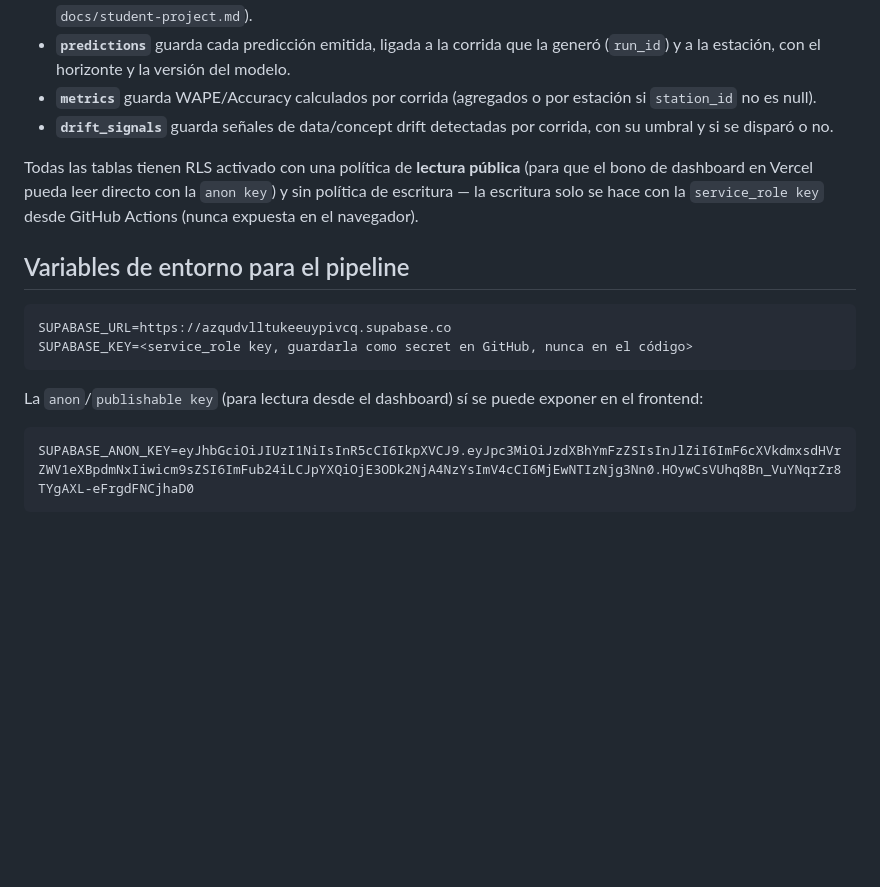
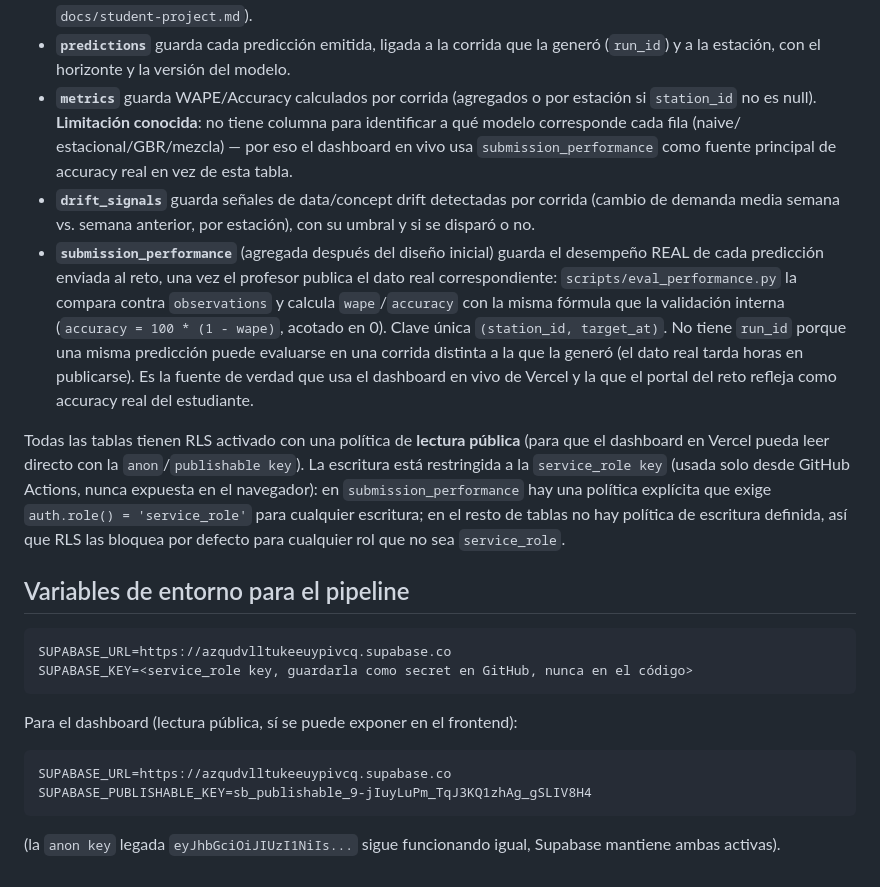
Before and after one commit to davidbrinez30/proyecto-visualizacion-2-mi-pulso-transmi, a Markdown page: docs/er-diagram.md, the part around one of its changes. Rendered like a GitHub page; blank space fills up the shorter version.

Commit message:
Actualizar diagrama ER con submission_performance

````diff
--- a/docs/er-diagram.md
+++ b/docs/er-diagram.md
@@ -93,14 +108,33 @@ erDiagram
 - **`predictions`** guarda cada predicción emitida, ligada a la corrida que la
   generó (`run_id`) y a la estación, con el horizonte y la versión del modelo.
 - **`metrics`** guarda WAPE/Accuracy calculados por corrida (agregados o por
-  estación si `station_id` no es null).
+  estación si `station_id` no es null). **Limitación conocida**: no tiene
+  columna para identificar a qué modelo corresponde cada fila (naive/
+  estacional/GBR/mezcla) — por eso el dashboard en vivo usa
+  `submission_performance` como fuente principal de accuracy real en vez de
+  esta tabla.
 - **`drift_signals`** guarda señales de data/concept drift detectadas por
-  corrida, con su umbral y si se disparó o no.
+  corrida (cambio de demanda media semana vs. semana anterior, por
+  estación), con su umbral y si se disparó o no.
+- **`submission_performance`** (agregada después del diseño inicial) guarda
+  el desempeño REAL de cada predicción enviada al reto, una vez el profesor
+  publica el dato real correspondiente: `scripts/eval_performance.py` la
+  compara contra `observations` y calcula `wape`/`accuracy` con la misma
+  fórmula que la validación interna (`accuracy = 100 * (1 - wape)`,
+  acotado en 0). Clave única `(station_id, target_at)`. No tiene `run_id`
+  porque una misma predicción puede evaluarse en una corrida distinta a la
+  que la generó (el dato real tarda horas en publicarse). Es la fuente de
+  verdad que usa el dashboard en vivo de Vercel y la que el portal del
+  reto refleja como accuracy real del estudiante.
 
 Todas las tablas tienen RLS activado con una política de **lectura pública**
-(para que el bono de dashboard en Vercel pueda leer directo con la
-`anon key`) y sin política de escritura — la escritura solo se hace con la
-`service_role key` desde GitHub Actions (nunca expuesta en el navegador).
+(para que el dashboard en Vercel pueda leer directo con la
+`anon`/`publishable key`). La escritura está restringida a la
+`service_role key` (usada solo desde GitHub Actions, nunca expuesta en el
+navegador): en `submission_performance` hay una política explícita que
+exige `auth.role() = 'service_role'` para cualquier escritura; en el resto
+de tablas no hay política de escritura definida, así que RLS las bloquea
+por defecto para cualquier rol que no sea `service_role`.
 
 ## Variables de entorno para el pipeline
 
@@ -109,9 +143,12 @@ SUPABASE_URL=https://azqudvlltukeeuypivcq.supabase.co
 SUPABASE_KEY=<service_role key, guardarla como secret en GitHub, nunca en el código>
 ```
 
-La `anon`/`publishable key` (para lectura desde el dashboard) sí se puede
-exponer en el frontend:
+Para el dashboard (lectura pública, sí se puede exponer en el frontend):
 
 ```
-SUPABASE_ANON_KEY=eyJhbGciOiJIUzI1NiIsInR5cCI6IkpXVCJ9.eyJpc3MiOiJzdXBhYmFzZSIsInJlZiI6ImF6cXVkdmxsdHVrZWV1eXBpdmNxIiwicm9sZSI6ImFub24iLCJpYXQiOjE3ODk2NjA4NzYsImV4cCI6MjEwNTIzNjg3Nn0.HOywCsVUhq8Bn_VuYNqrZr8TYgAXL-eFrgdFNCjhaD0
+SUPABASE_URL=https://azqudvlltukeeuypivcq.supabase.co
+SUPABASE_PUBLISHABLE_KEY=sb_publishable_9-jIuyLuPm_TqJ3KQ1zhAg_gSLIV8H4
 ```
+
+(la `anon key` legada `eyJhbGciOiJIUzI1NiIs...` sigue funcionando igual,
+Supabase mantiene ambas activas).
````
Also changed, not shown: other parts of docs/er-diagram.md (+15 -0 lines).
